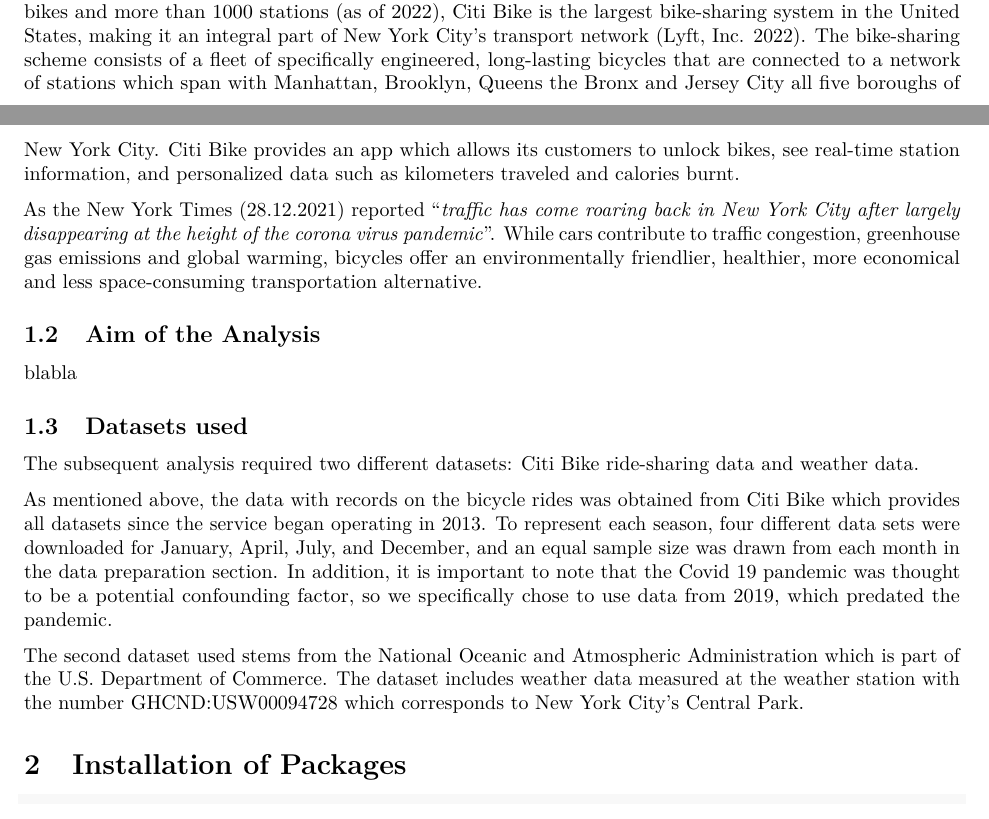
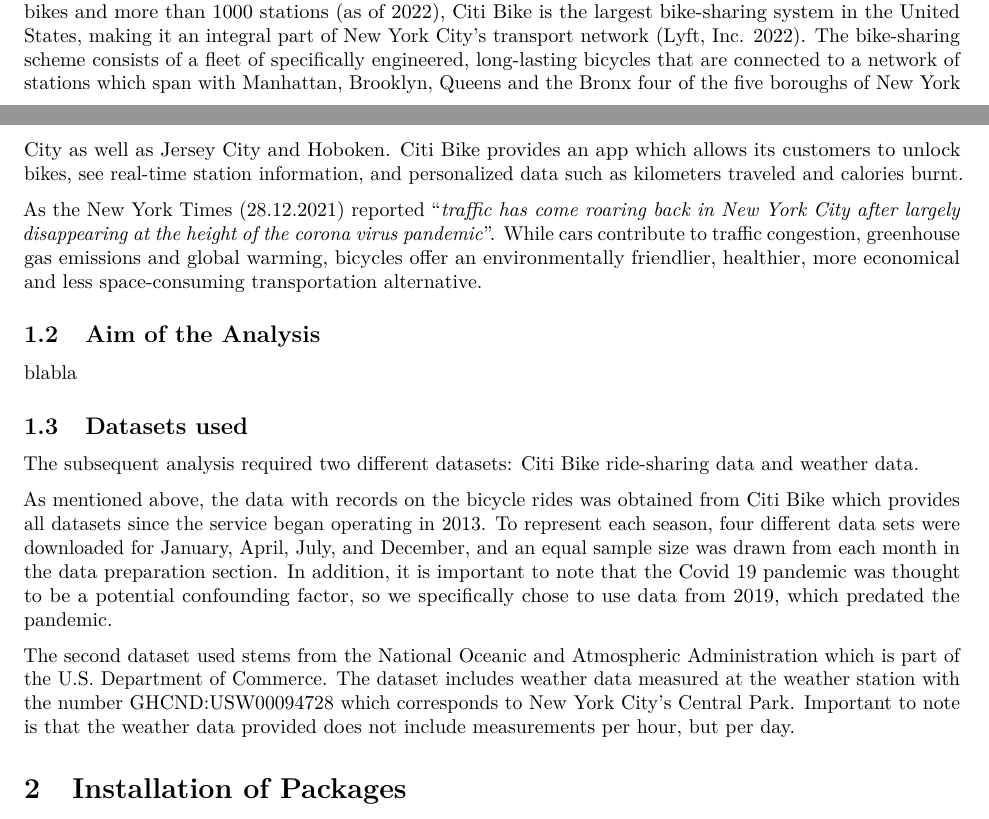
Before and after one commit to kre8tivz/rBootcamp, an R Markdown document (Group18_Submission.Rmd): two parts of pages 1 and 2 of 3, joined at a grey line, cut so that both start at the same text. Rendered offline with R 4.5, knitr and Pandoc, then LaTeX, with nearby package versions; some code elsewhere in the file could not run offline.

Commit message:
Correction in the text

```diff
--- a/Group18_Submission.Rmd
+++ b/Group18_Submission.Rmd
@@ -24,7 +24,7 @@
 
 ## Background Information on New York's Bike-Sharing Scheme (work-in-progress)
 
-The bike sharing system Citi Bike began operating in New York City in 2013 [@LyftInc22]. With 19000 bikes and more than 1000 stations (as of 2022), Citi Bike is the largest bike-sharing system in the United States, making it an integral part of New York City's transport network [@LyftInc22]. The bike-sharing scheme consists of a fleet of specifically engineered, long-lasting bicycles that are connected to a network of stations which span with Manhattan, Brooklyn, Queens the Bronx and Jersey City all five boroughs of New York City. Citi Bike provides an app which allows its customers to unlock bikes, see real-time station information, and personalized data such as kilometers traveled and calories burnt.
+The bike sharing system Citi Bike began operating in New York City in 2013 [@LyftInc22]. With 19000 bikes and more than 1000 stations (as of 2022), Citi Bike is the largest bike-sharing system in the United States, making it an integral part of New York City's transport network [@LyftInc22]. The bike-sharing scheme consists of a fleet of specifically engineered, long-lasting bicycles that are connected to a network of stations which span with Manhattan, Brooklyn, Queens and the Bronx four of the five boroughs of New York City as well as Jersey City and Hoboken. Citi Bike provides an app which allows its customers to unlock bikes, see real-time station information, and personalized data such as kilometers traveled and calories burnt.
 
 As the New York Times [-@Hu2021] reported "*traffic has come roaring back in New York City after largely disappearing at the height of the corona virus pandemic*". While cars contribute to traffic congestion, greenhouse gas emissions and global warming, bicycles offer an environmentally friendlier, healthier, more economical and less space-consuming transportation alternative.
 
@@ -40,7 +40,7 @@
 
 As mentioned above, the data with records on the bicycle rides was obtained from Citi Bike which provides all datasets since the service began operating in 2013. To represent each season, four different data sets were downloaded for January, April, July, and December, and an equal sample size was drawn from each month in the data preparation section. In addition, it is important to note that the Covid 19 pandemic was thought to be a potential confounding factor, so we specifically chose to use data from 2019, which predated the pandemic.
 
-The second dataset used stems from the National Oceanic and Atmospheric Administration which is part of the U.S. Department of Commerce. The dataset includes weather data measured at the weather station with the number GHCND:USW00094728 which corresponds to New York City's Central Park.
+The second dataset used stems from the National Oceanic and Atmospheric Administration which is part of the U.S. Department of Commerce. The dataset includes weather data measured at the weather station with the number GHCND:USW00094728 which corresponds to New York City's Central Park. Important to note is that the weather data provided does not include measurements per hour, but per day.
 
 
 # Installation of Packages
```
